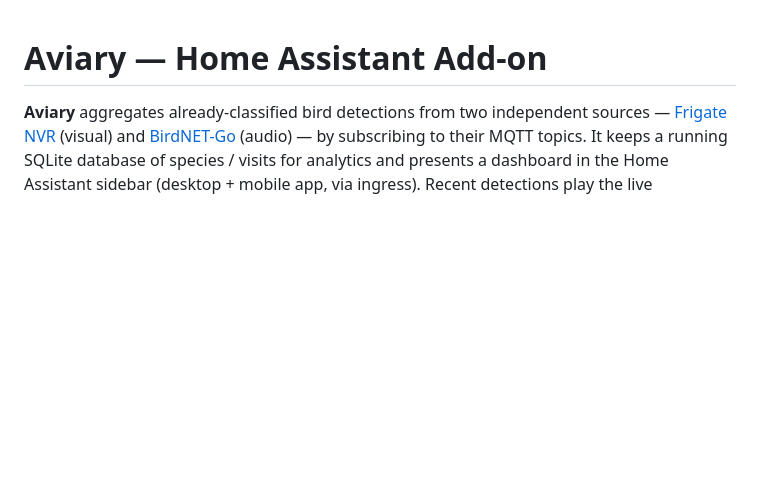
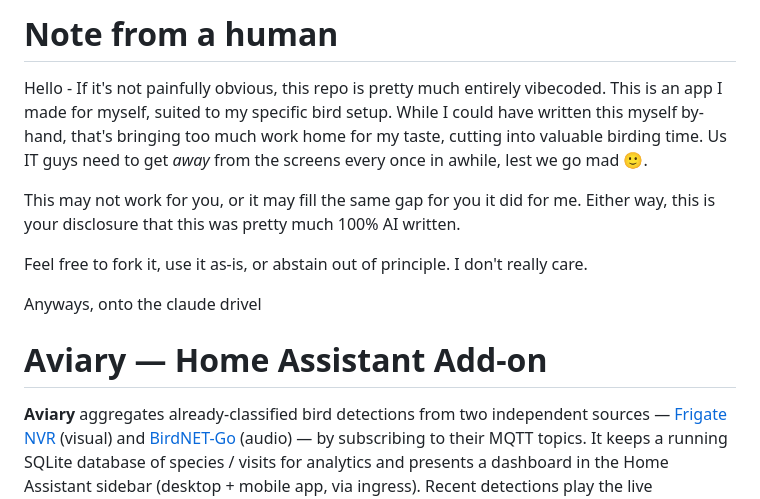
Before and after one commit to chasem12345/HASS-Aviary, a Markdown page: README.md, the part around the change. Rendered like a GitHub page; blank space fills up the shorter version.

Commit message:
Look ma, no AI!

```diff
--- a/README.md
+++ b/README.md
@@ -1,3 +1,13 @@
+# Note from a human
+
+Hello - If it's not painfully obvious, this repo is pretty much entirely vibecoded. This is an app I made for myself, suited to my specific bird setup. While I could have written this myself by-hand, that's bringing too much work home for my taste, cutting into valuable birding time. Us IT guys need to get *away* from the screens every once in awhile, lest we go mad 🙂.
+
+This may not work for you, or it may fill the same gap for you it did for me. Either way, this is your disclosure that this was pretty much 100% AI written.
+
+Feel free to fork it, use it as-is, or abstain out of principle. I don't really care.
+
+Anyways, onto the claude drivel
+
 # Aviary — Home Assistant Add-on
 
 **Aviary** aggregates already-classified bird detections from two independent sources —
```
